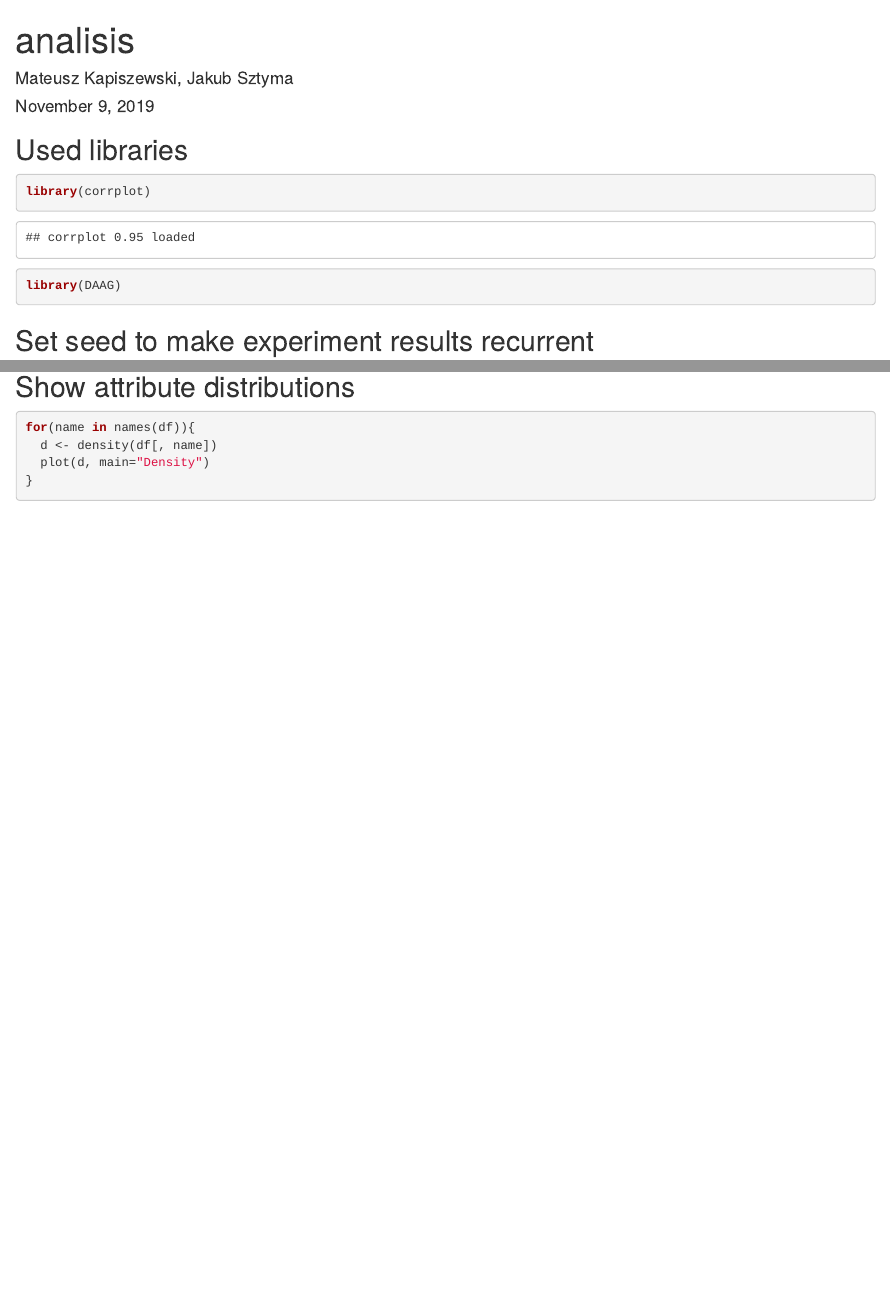
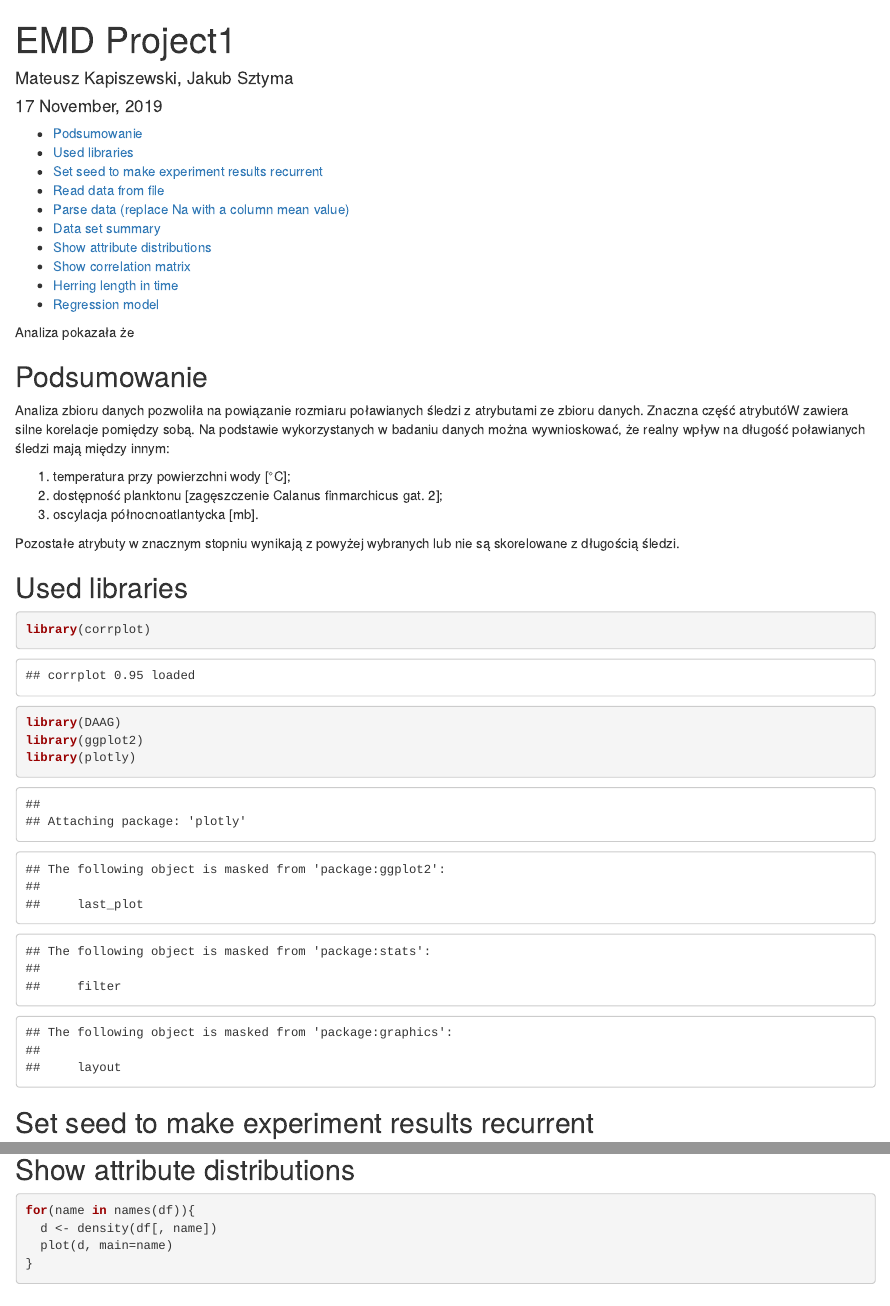
Before and after one commit to jakubsztyma/emd-1, an R Markdown document (analisis.Rmd): the page in a window 1100 px wide, from its top, and a second part further down, joined at a grey line. Rendered offline with R 4.5, knitr and Pandoc, with nearby package versions; some code elsewhere in the file could not run offline.

Commit message:
Summary, Table of contents, Sys.Time(), using mean of  data in column where NA, added column name on density plots, added sst and length interactive plots

````diff
--- a/analisis.Rmd
+++ b/analisis.Rmd
@@ -1,5 +1,5 @@
 ---
-title: "analisis"
+title: "EMD Project1"
 author: "Mateusz Kapiszewski, Jakub Sztyma"
-date: "November 9, 2019"
-output: html_document
+date: "`r format(Sys.time(), '%d %B, %Y')`"
+output:
@@ -6,4 +10,16 @@ output: html_document
 ---
+Analiza pokazała że
+
+## Podsumowanie
+Analiza zbioru danych pozwoliła na powiązanie rozmiaru poławianych śledzi z atrybutami ze zbioru danych.
+Znaczna część atrybutóW zawiera silne korelacje pomiędzy sobą.
+Na podstawie wykorzystanych w badaniu danych można wywnioskować, że realny wpływ na długość poławianych śledzi mają między innym:
+
+1.  temperatura przy powierzchni wody [°C];
+2.  dostępność planktonu [zagęszczenie Calanus finmarchicus gat. 2];
+3.  oscylacja północnoatlantycka [mb].
+
+Pozostałe atrybuty w znacznym stopniu wynikają z powyżej wybranych lub nie są skorelowane z długością śledzi.
 
 ```{r setup, include=FALSE}
 knitr::opts_chunk$set(echo = TRUE)
@@ -13,6 +29,8 @@ knitr::opts_chunk$set(echo = TRUE)
 ```{r libraries}
 library(corrplot)
 library(DAAG)
+library(ggplot2)
+library(plotly)
 ```
 
 ## Set seed to make experiment results recurrent
@@ -47,7 +68,7 @@ print(summary(df))
 ```{r attributes distribution}
 for(name in names(df)){
   d <- density(df[, name])
-  plot(d, main="Density")
+  plot(d, main=name)
 }
 ```
 
````
Also changed, not shown: analisis.tex (added), analisis.Rmd (25 more changed lines), 1 other file.
